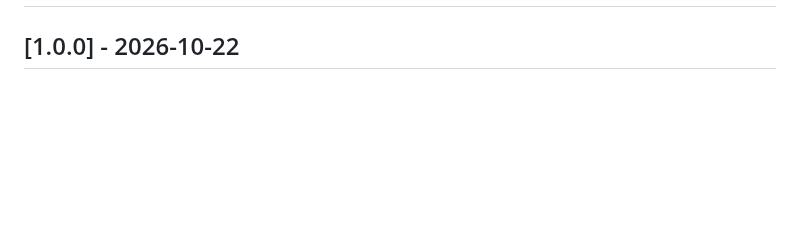
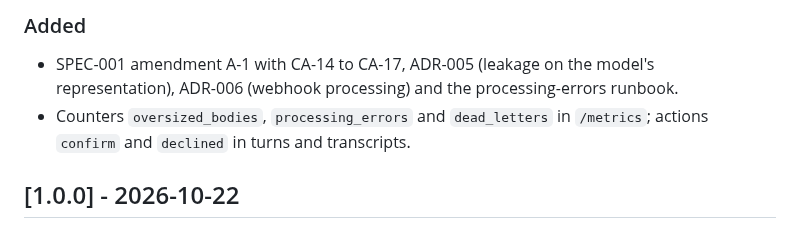
Before and after one commit to brunoraniere2003/whatsapp-ai-attendant, a Markdown page: CHANGELOG.md, the part around one of its changes. Drawn GitHub-style; blank space fills up the shorter version.

```diff
--- a/CHANGELOG.md
+++ b/CHANGELOG.md
@@ -6,3 +38,7 @@ All notable changes to this project are documented here. The format follows [Kee
+### Added
+
+- SPEC-001 amendment A-1 with CA-14 to CA-17, ADR-005 (leakage on the model's representation), ADR-006 (webhook processing) and the processing-errors runbook.
+- Counters `oversized_bodies`, `processing_errors` and `dead_letters` in `/metrics`; actions `confirm` and `declined` in turns and transcripts.
 
 ## [1.0.0] - 2026-10-22
 
```
Also changed, not shown: other parts of CHANGELOG.md (+32 -0 lines), README.md (+1 -1 lines), evidencia/previa.png, vitrine/tela-1.png, vitrine/tela-2.png, 8 other files.
